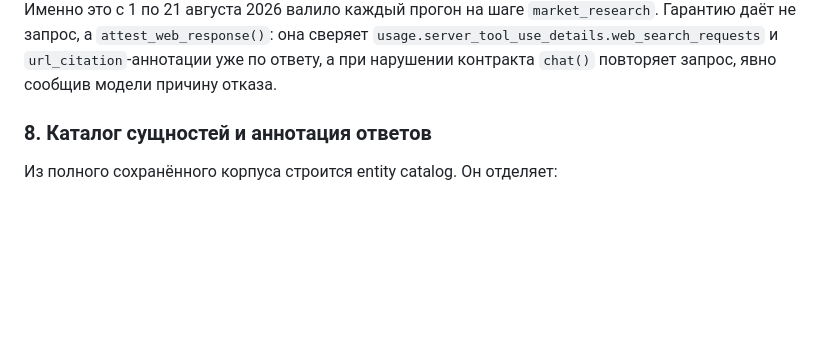
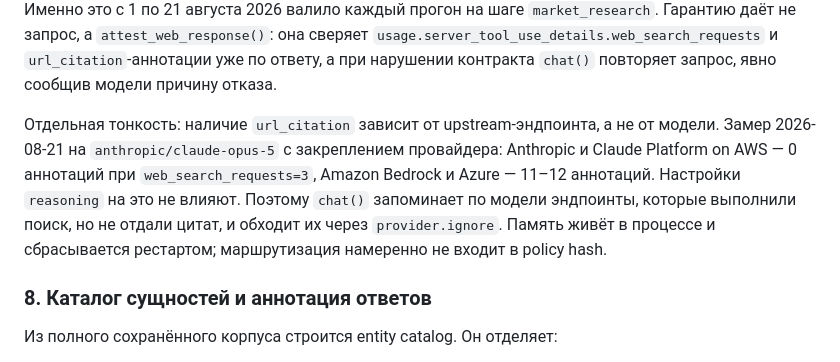
Before and after one commit to voftik/ai-visibility-checker, a Markdown page: README.md, the part around the change. Rendered like a GitHub page; blank space fills up the shorter version.

```diff
--- a/README.md
+++ b/README.md
@@ -296,6 +296,8 @@ Gate требует подтверждённый web transport, URL-citations,
 Web-режим предлагает модели серверный OpenRouter web tool, а Perplexity — native Sonar search. Memory-режим явно выключает web plugin и запрещает tool calls. Одна только надпись `mode="memory"` ничего не доказывает: ответ войдёт в метрики только после проверки телеметрии.
 
 Инструмент именно **предлагается**, а не навязывается через `tool_choice: "required"`. Принудительный `tool_choice` действует на каждом витке серверного цикла инструментов, поэтому модель не получает хода на текст: Anthropic закрывает обмен с `native_finish_reason="pause_turn"` и пустым `content`. Именно это с 1 по 21 августа 2026 валило каждый прогон на шаге `market_research`. Гарантию даёт не запрос, а `attest_web_response()`: она сверяет `usage.server_tool_use_details.web_search_requests` и `url_citation`-аннотации уже по ответу, а при нарушении контракта `chat()` повторяет запрос, явно сообщив модели причину отказа.
+
+Отдельная тонкость: наличие `url_citation` зависит от upstream-эндпоинта, а не от модели. Замер 2026-08-21 на `anthropic/claude-opus-5` с закреплением провайдера: Anthropic и Claude Platform on AWS — 0 аннотаций при `web_search_requests=3`, Amazon Bedrock и Azure — 11–12 аннотаций. Настройки `reasoning` на это не влияют. Поэтому `chat()` запоминает по модели эндпоинты, которые выполнили поиск, но не отдали цитат, и обходит их через `provider.ignore`. Память живёт в процессе и сбрасывается рестартом; маршрутизация намеренно не входит в policy hash.
 
 ### 8. Каталог сущностей и аннотация ответов
 
```
Also changed, not shown: CLAUDE.md (+23 -0 lines).
